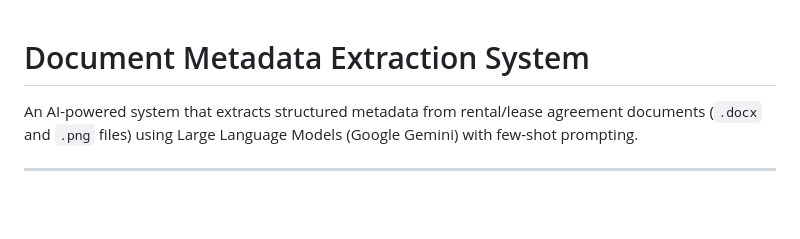
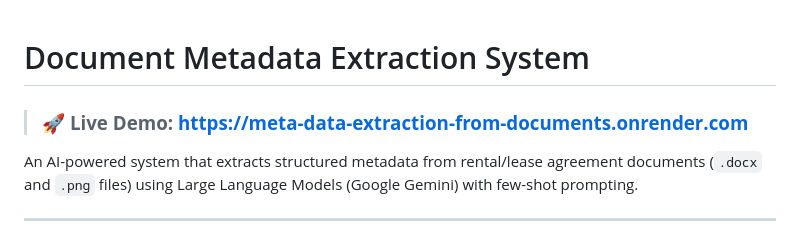
Before and after one commit to Jittub45/Meta-Data-Extraction-from-Documents, a Markdown page: README.md, the part around the change. Drawn GitHub-style; blank space fills up the shorter version.

Commit message:
highlight live-url

```diff
--- a/README.md
+++ b/README.md
@@ -1,4 +1,6 @@
 # Document Metadata Extraction System
+
+> ### 🚀 **Live Demo: [https://meta-data-extraction-from-documents.onrender.com](https://meta-data-extraction-from-documents.onrender.com)**
 
 An AI-powered system that extracts structured metadata from rental/lease agreement documents (`.docx` and `.png` files) using Large Language Models (Google Gemini) with few-shot prompting.
 
```
